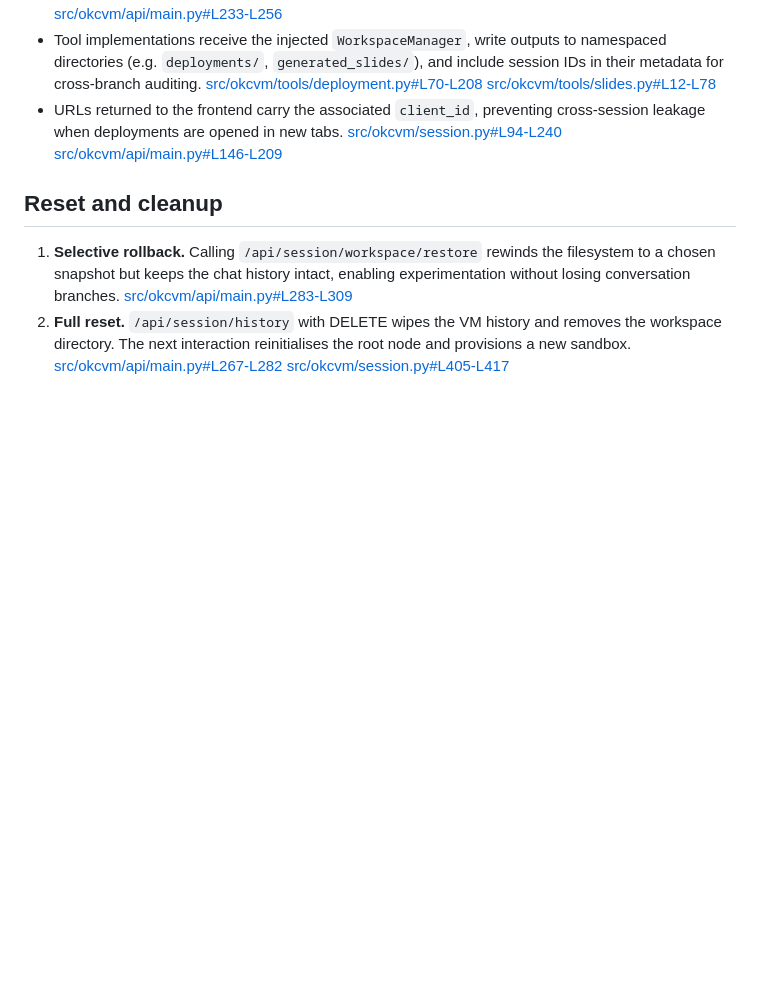
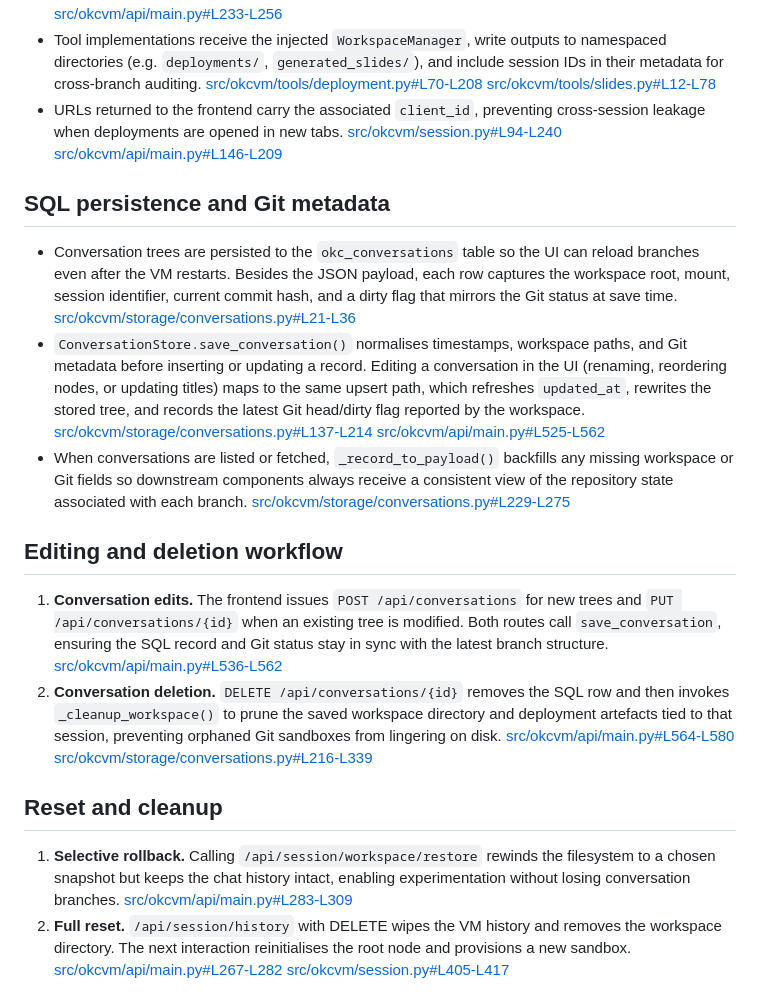
Before and after one commit to kexinoh/free-OKC, a Markdown page: docs/session_tree.md, the part around the change. Rendered like a GitHub page; blank space fills up the shorter version.

Commit message:
docs: detail session tree persistence

```diff
--- a/docs/session_tree.md
+++ b/docs/session_tree.md
@@ -39,6 +39,32 @@ and audit multi-turn projects without losing context.
 - URLs returned to the frontend carry the associated `client_id`, preventing
   cross-session leakage when deployments are opened in new tabs. [src/okcvm/session.py#L94-L240](../src/okcvm/session.py#L94-L240) [src/okcvm/api/main.py#L146-L209](../src/okcvm/api/main.py#L146-L209)
 
+## SQL persistence and Git metadata
+
+- Conversation trees are persisted to the `okc_conversations` table so the UI
+  can reload branches even after the VM restarts. Besides the JSON payload, each
+  row captures the workspace root, mount, session identifier, current commit
+  hash, and a dirty flag that mirrors the Git status at save time. [src/okcvm/storage/conversations.py#L21-L36](../src/okcvm/storage/conversations.py#L21-L36)
+- `ConversationStore.save_conversation()` normalises timestamps, workspace
+  paths, and Git metadata before inserting or updating a record. Editing a
+  conversation in the UI (renaming, reordering nodes, or updating titles) maps
+  to the same upsert path, which refreshes `updated_at`, rewrites the stored
+  tree, and records the latest Git head/dirty flag reported by the workspace. [src/okcvm/storage/conversations.py#L137-L214](../src/okcvm/storage/conversations.py#L137-L214) [src/okcvm/api/main.py#L525-L562](../src/okcvm/api/main.py#L525-L562)
+- When conversations are listed or fetched, `_record_to_payload()` backfills
+  any missing workspace or Git fields so downstream components always receive a
+  consistent view of the repository state associated with each branch. [src/okcvm/storage/conversations.py#L229-L275](../src/okcvm/storage/conversations.py#L229-L275)
+
+## Editing and deletion workflow
+
+1. **Conversation edits.** The frontend issues `POST /api/conversations` for new
+   trees and `PUT /api/conversations/{id}` when an existing tree is modified.
+   Both routes call `save_conversation`, ensuring the SQL record and Git status
+   stay in sync with the latest branch structure. [src/okcvm/api/main.py#L536-L562](../src/okcvm/api/main.py#L536-L562)
+2. **Conversation deletion.** `DELETE /api/conversations/{id}` removes the SQL
+   row and then invokes `_cleanup_workspace()` to prune the saved workspace
+   directory and deployment artefacts tied to that session, preventing orphaned
+   Git sandboxes from lingering on disk. [src/okcvm/api/main.py#L564-L580](../src/okcvm/api/main.py#L564-L580) [src/okcvm/storage/conversations.py#L216-L339](../src/okcvm/storage/conversations.py#L216-L339)
+
 ## Reset and cleanup
 
 1. **Selective rollback.** Calling `/api/session/workspace/restore` rewinds the
```
